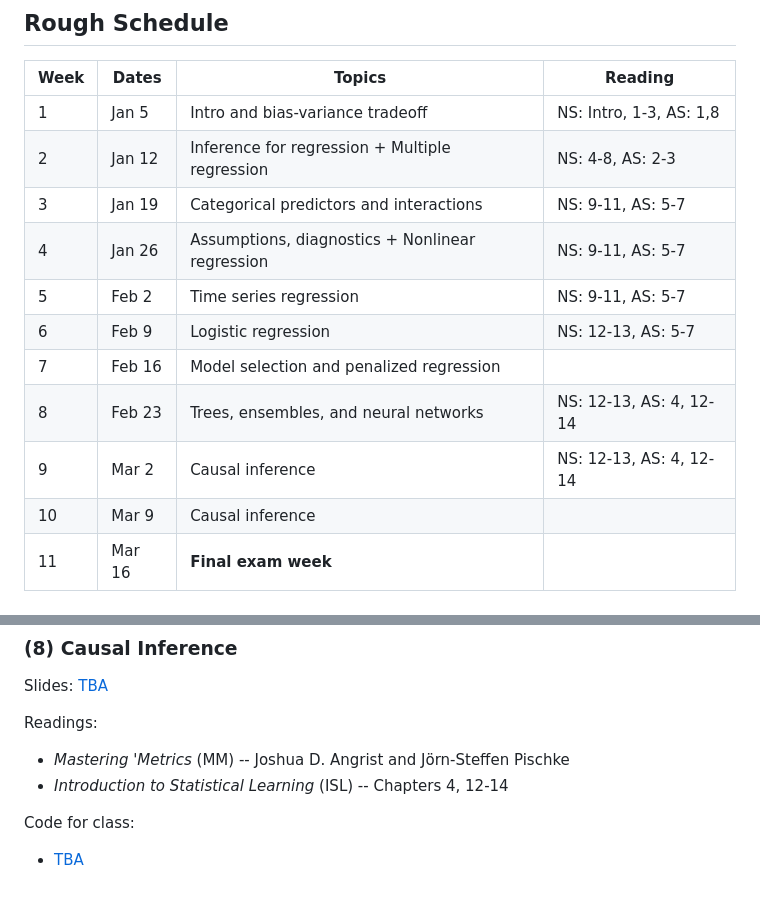
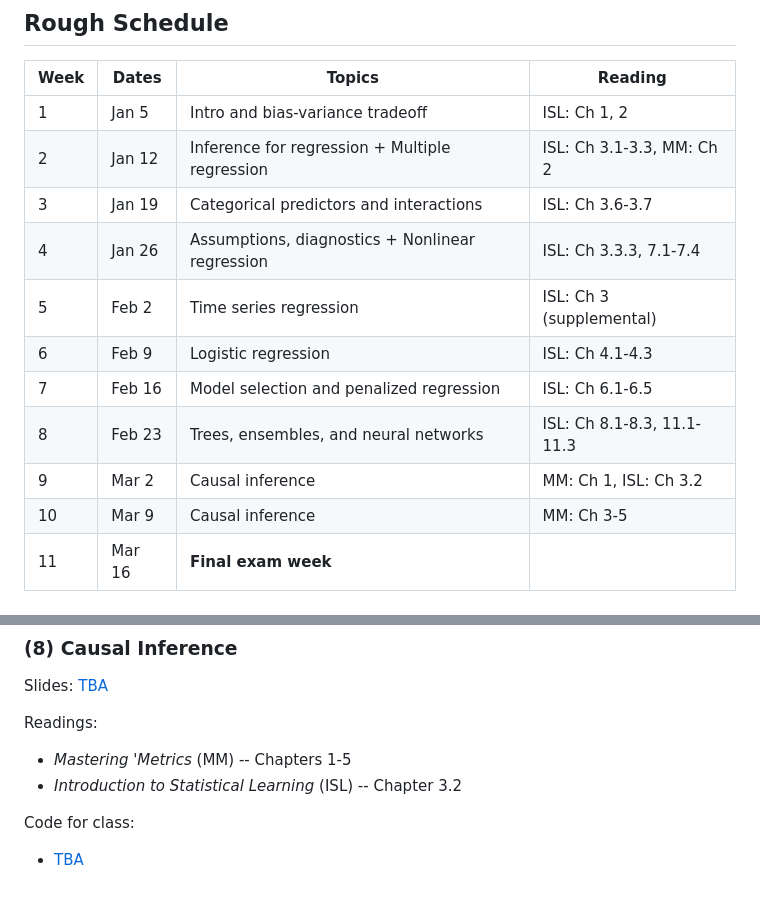
Before and after one commit to dpuelz/StatisticalModeling, a Markdown page: README.md, 2 parts joined by grey strips. Drawn GitHub-style.

```diff
--- a/README.md
+++ b/README.md
@@ -74,16 +74,16 @@ There will be 5 quizzes and 5 homework assignments. The quizzes will be on the F
 
 | Week | Dates | Topics | Reading |
 |------|-------|--------|---------|
-| 1 | Jan 5 | Intro and bias-variance tradeoff | NS: Intro, 1-3, AS: 1,8 |
-| 2 | Jan 12 | Inference for regression + Multiple regression | NS: 4-8, AS: 2-3 |
-| 3 | Jan 19 | Categorical predictors and interactions | NS: 9-11, AS: 5-7 |
-| 4 | Jan 26 | Assumptions, diagnostics + Nonlinear regression | NS: 9-11, AS: 5-7 |
-| 5 | Feb 2 | Time series regression | NS: 9-11, AS: 5-7 |
-| 6 | Feb 9 | Logistic regression | NS: 12-13, AS: 5-7 |
-| 7 | Feb 16 | Model selection and penalized regression | |
-| 8 | Feb 23 | Trees, ensembles, and neural networks | NS: 12-13, AS: 4, 12-14 |
-| 9 | Mar 2 | Causal inference | NS: 12-13, AS: 4, 12-14 |
-| 10 | Mar 9 | Causal inference | |
+| 1 | Jan 5 | Intro and bias-variance tradeoff | ISL: Ch 1, 2 |
+| 2 | Jan 12 | Inference for regression + Multiple regression | ISL: Ch 3.1-3.3, MM: Ch 2 |
+| 3 | Jan 19 | Categorical predictors and interactions | ISL: Ch 3.6-3.7 |
+| 4 | Jan 26 | Assumptions, diagnostics + Nonlinear regression | ISL: Ch 3.3.3, 7.1-7.4 |
+| 5 | Feb 2 | Time series regression | ISL: Ch 3 (supplemental) |
+| 6 | Feb 9 | Logistic regression | ISL: Ch 4.1-4.3 |
+| 7 | Feb 16 | Model selection and penalized regression | ISL: Ch 6.1-6.5 |
+| 8 | Feb 23 | Trees, ensembles, and neural networks | ISL: Ch 8.1-8.3, 11.1-11.3 |
+| 9 | Mar 2 | Causal inference | MM: Ch 1, ISL: Ch 3.2 |
+| 10 | Mar 9 | Causal inference | MM: Ch 3-5 |
 | 11 | Mar 16 | **Final exam week** | |
 
 ## Outline of Topics
@@ -189,8 +190,8 @@ Code for class:
 Slides: [TBA](slides/)
 
 Readings:
-- _Mastering 'Metrics_ (MM) -- Joshua D. Angrist and Jörn-Steffen Pischke
-- _Introduction to Statistical Learning_ (ISL) -- Chapters 4, 12-14
+- _Mastering 'Metrics_ (MM) -- Chapters 1-5
+- _Introduction to Statistical Learning_ (ISL) -- Chapter 3.2
 
 Code for class:
 - [TBA](code/)
```
Also changed, not shown: other parts of README.md (+9 -8 lines).
